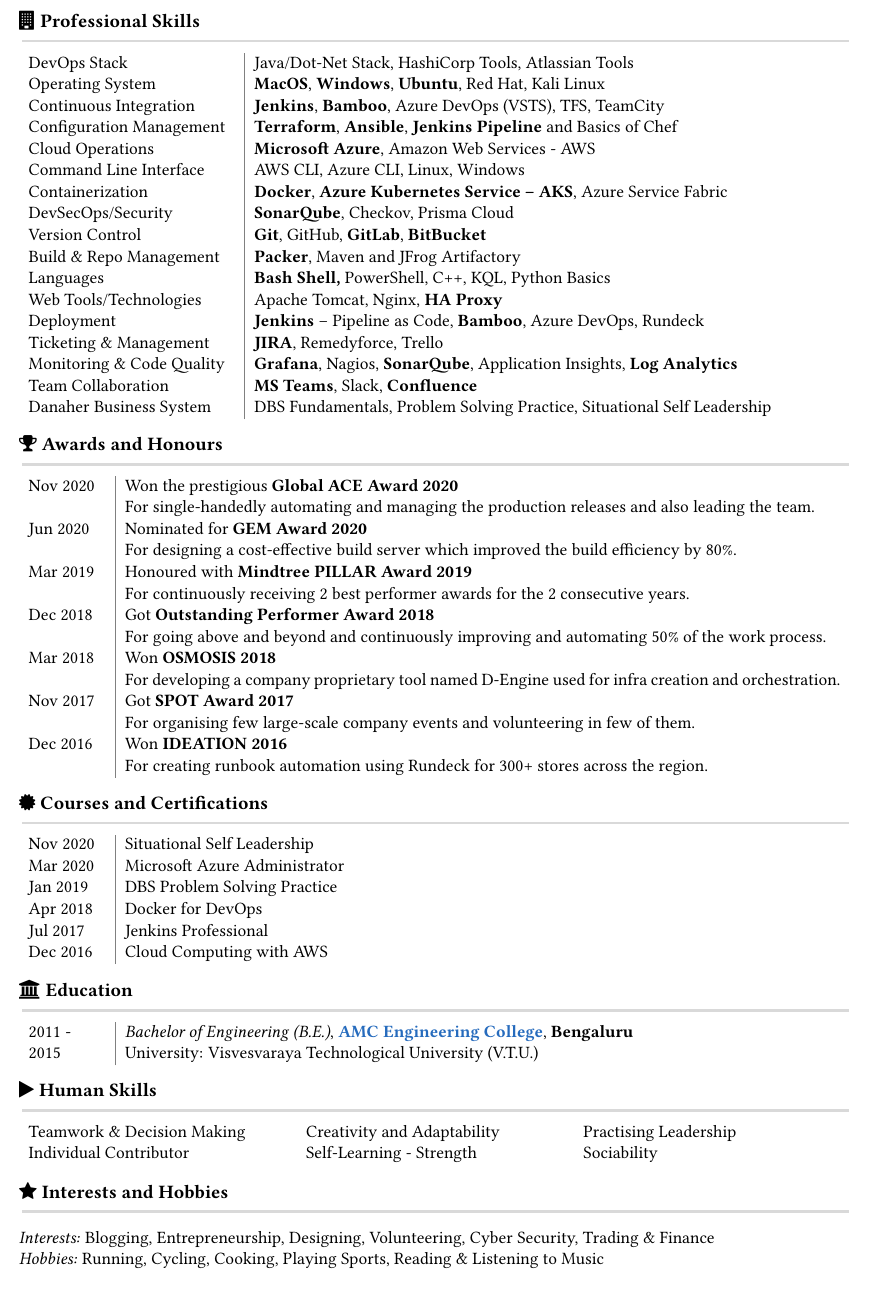
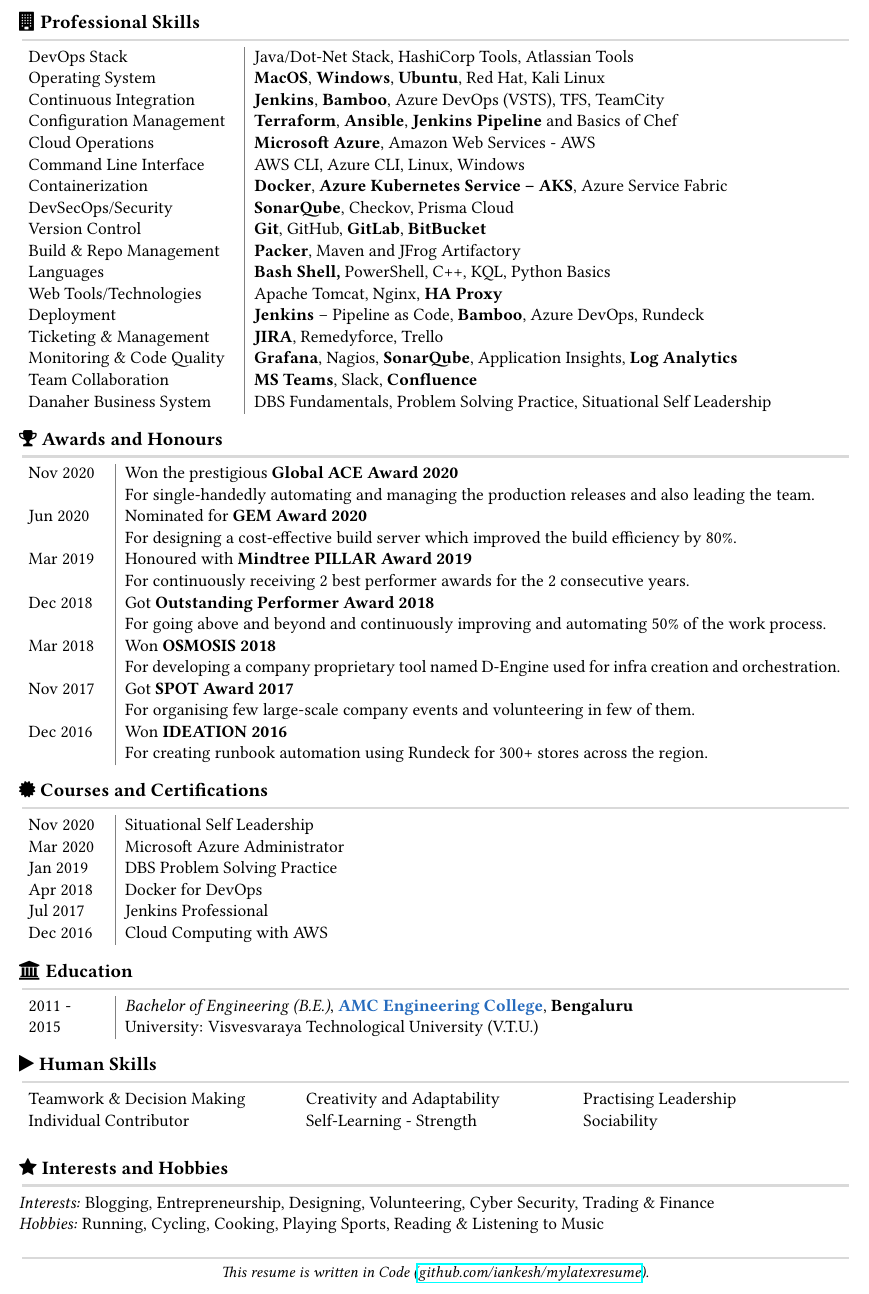
Before and after one commit to iankesh/mylatexresume, a LaTeX CV (mylatexresume_20210403.tex): part of page 2 of 2, cut so that both start at the same text. Compiled offline with pdfLaTeX.

Commit message:
adding github doc link

```diff
--- a/mylatexresume_20210403.tex
+++ b/mylatexresume_20210403.tex
@@ -112,9 +112,9 @@
 \pagebreak
 %%%%%%%%%%%%%%%%%%%%%%%% PAGE 2 %%%%%%%%%%%%%%%%%%%%%%%%%%%%%%%%%%%%
 \subsection*{\faBuilding\hspace{0.1pt}  Professional Skills}
-\vspace{-4mm}
+\vspace{-4.5mm}
 \centerline{\textcolor{Gray}{\rule{7.22in}{0.5mm}}}
-\vspace{0.2cm}
+\vspace{0.1cm}
 \arrayrulecolor{gray}
 \noindent\begin{tabular}{p{1.8in}|p{4.7in}}
 DevOps Stack & Java/Dot-Net Stack, HashiCorp Tools, Atlassian Tools \\
@@ -135,13 +135,12 @@
 Team Collaboration & \textbf{MS Teams}, Slack, \textbf{Confluence} \\
 Danaher Business System &	DBS Fundamentals, Problem Solving Practice,  Situational Self Leadership\\
 \end{tabular}
-
 \vspace{-2mm}
 
 \subsection*{\faTrophy\hspace{0.1pt}  Awards and Honours}
-\vspace{-4mm}
+\vspace{-4.5mm}
 \centerline{\textcolor{Gray}{\rule{7.22in}{0.5mm}}}
-\vspace{0.2cm}
+\vspace{0.1cm}
 \noindent\begin{tabular}{L{1.7cm}!{\color{gray}\vrule}l}
 Nov 2020  & Won the prestigious \textbf{{Global ACE Award 2020}} \\
  & \begin{minipage}[t]{0.86\textwidth} For single-handedly automating and managing the production releases and also leading the team. \end{minipage} \\
@@ -158,13 +157,12 @@
  Dec 2016  & Won \textbf{{IDEATION 2016}} \\
  & \begin{minipage}[t]{0.86\textwidth} For creating runbook automation using Rundeck for 300+ stores across the region. \end{minipage}
 \end{tabular}
-
 \vspace{-2mm}
 
 \subsection*{\faCertificate \hspace{0.1pt}  Courses and Certifications}
-\vspace{-4mm}
+\vspace{-4.5mm}
 \centerline{\textcolor{Gray}{\rule{7.22in}{0.5mm}}}
-\vspace{0.2cm}
+\vspace{0.1cm}
 \noindent\begin{tabular}{L{1.7cm}!{\color{gray}\vrule}l}
 Nov 2020  & Situational Self Leadership\\
 Mar 2020 & Microsoft Azure Administrator\\
@@ -173,24 +171,22 @@
 Jul 2017 & Jenkins Professional\\
 Dec 2016 & Cloud Computing with AWS\\
 \end{tabular}
-
 \vspace{-2mm}
 
 \subsection*{\faInstitution\hspace{0.1pt}  Education}
-\vspace{-4mm}
+\vspace{-4.5mm}
 \centerline{\textcolor{Gray}{\rule{7.22in}{0.5mm}}}
-\vspace{0.2cm}
+\vspace{0.1cm}
 \noindent\begin{tabular}{L{1.7cm}!{\color{gray}\vrule}l}
 2011 -  & \textit{Bachelor of Engineering (B.E.)}, \textcolor{NavyBlue}{\textbf{AMC Engineering College}}, \textbf{Bengaluru}\\
 2015  & \begin{minipage}[t]{0.86\textwidth} University: Visvesvaraya Technological University (V.T.U.)\end{minipage} \\
 \end{tabular}
-
 \vspace{-2mm}
 
 \subsection*{\faPlay \hspace{0.1pt}  Human Skills}
-\vspace{-4mm}
+\vspace{-4.5mm}
 \centerline{\textcolor{Gray}{\rule{7.22in}{0.5mm}}}
-\vspace{0.2cm}
+\vspace{0.1cm}
 \begin{tabularx}{\textwidth} {
    >{\raggedright\arraybackslash}X
    >{\raggedright\arraybackslash}X
@@ -198,14 +194,18 @@
 Teamwork \& Decision Making  & Creativity and Adaptability & Practising Leadership \\
 Individual Contributor & Self-Learning - Strength & Sociability \\
 \end{tabularx}
-
 \vspace{-2mm}
 
 \subsection*{\faStar \hspace{0.1pt}  Interests and Hobbies}
-\vspace{-4mm}
+\vspace{-4.5mm}
 \centerline{\textcolor{Gray}{\rule{7.22in}{0.5mm}}}
-\vspace{0.2cm}
+
 \textit{Interests:} Blogging, Entrepreneurship, Designing, Volunteering, Cyber Security, Trading \& Finance\\
-\textit{Hobbies:} Running, Cycling, Cooking, Playing Sports, Reading \& Listening to Music
+\textit{Hobbies:} Running, Cycling, Cooking, Playing Sports, Reading \& Listening to Music\\
+\vspace{-3mm}
+
+\centerline{\textcolor{Gray}{\rule{7.22in}{0.5mm}}}
+\vspace{-4.5mm}
+\center \small\textit{This resume is written in Code (\href{https://github.com/iankesh/mylatexresume}{github.com/iankesh/mylatexresume}).}
 
 \end{document}
```
